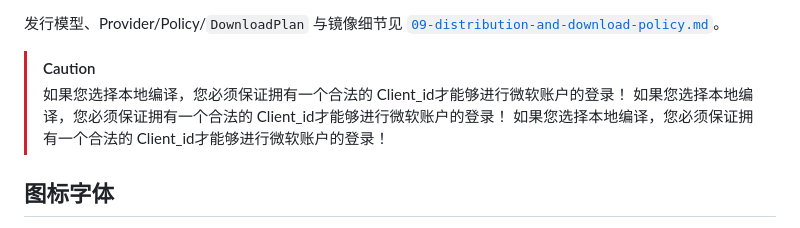
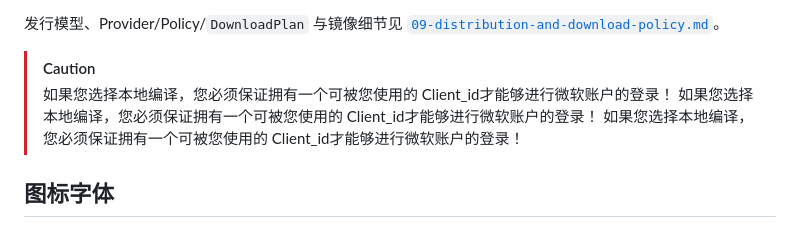
Before and after one commit to ArchoeraC/ArchoeraCX, a Markdown page: docs/12-build-and-test.md, the part around the change. Rendered like a GitHub page.

```diff
--- a/docs/12-build-and-test.md
+++ b/docs/12-build-and-test.md
@@ -239,9 +239,9 @@ logs/account.log              脱敏的账户诊断日志
 发行模型、Provider/Policy/`DownloadPlan` 与镜像细节见 [`09-distribution-and-download-policy.md`](09-distribution-and-download-policy.md)。
 
 > [!CAUTION]
-> 如果您选择本地编译，您必须保证拥有一个合法的 Client_id才能够进行微软账户的登录！
-> 如果您选择本地编译，您必须保证拥有一个合法的 Client_id才能够进行微软账户的登录！
-> 如果您选择本地编译，您必须保证拥有一个合法的 Client_id才能够进行微软账户的登录！
+> 如果您选择本地编译，您必须保证拥有一个可被您使用的 Client_id才能够进行微软账户的登录！
+> 如果您选择本地编译，您必须保证拥有一个可被您使用的 Client_id才能够进行微软账户的登录！
+> 如果您选择本地编译，您必须保证拥有一个可被您使用的 Client_id才能够进行微软账户的登录！
 
 
 ## 图标字体
```
